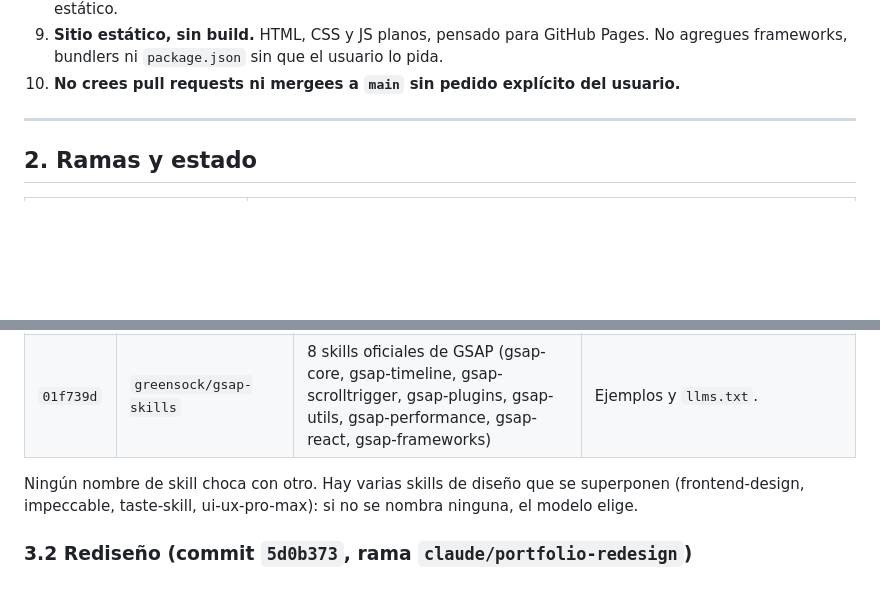
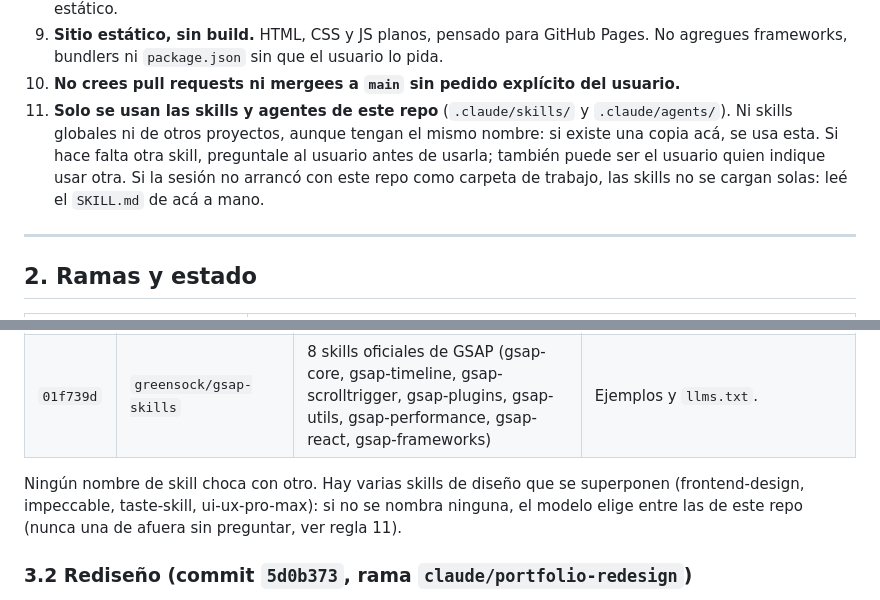
Before and after one commit to wein11/Portfolio, a Markdown page: BACKLOG.md, 2 parts joined by grey strips. Rendered like a GitHub page; blank space fills up the shorter version.

Commit message:
Agregar regla 11 al BACKLOG.md: solo skills del repo
Solo se usan las skills y agentes de .claude/ de este repo. Si hace falta
otra skill, se le pregunta al usuario o él indica cuál usar. Se ajusta la
sección 3.1 para que no contradiga la regla.

Co-Authored-By: Claude Opus 5.5 <noreply@anthropic.com>

```diff
--- a/BACKLOG.md
+++ b/BACKLOG.md
@@ -20,6 +20,7 @@ Leé esto antes de tocar cualquier archivo.
 8. **El sitio tiene que verse completo sin JavaScript.** Si GSAP no carga, todo el contenido queda visible y estático.
 9. **Sitio estático, sin build.** HTML, CSS y JS planos, pensado para GitHub Pages. No agregues frameworks, bundlers ni `package.json` sin que el usuario lo pida.
 10. **No crees pull requests ni mergees a `main` sin pedido explícito del usuario.**
+11. **Solo se usan las skills y agentes de este repo** (`.claude/skills/` y `.claude/agents/`). Ni skills globales ni de otros proyectos, aunque tengan el mismo nombre: si existe una copia acá, se usa esta. Si hace falta otra skill, preguntale al usuario antes de usarla; también puede ser el usuario quien indique usar otra. Si la sesión no arrancó con este repo como carpeta de trabajo, las skills no se cargan solas: leé el `SKILL.md` de acá a mano.
 
 ---
 
@@ -50,7 +51,7 @@ El usuario pidió instalar cuatro repos de skills. En el entorno no había `gh`,
 | `f8ff4f4` | `Leonxlnx/taste-skill` | 13 skills de `skills/` (taste-skill, taste-skill-v1, gpt-tasteskill, output-skill, minimalist-skill, soft-skill, brutalist-skill, redesign-skill, image-to-code-skill, stitch-skill, imagegen-frontend-web, imagegen-frontend-mobile, brandkit) | `skills/llms.txt` (es un índice, no una skill). |
 | `01f739d` | `greensock/gsap-skills` | 8 skills oficiales de GSAP (gsap-core, gsap-timeline, gsap-scrolltrigger, gsap-plugins, gsap-utils, gsap-performance, gsap-react, gsap-frameworks) | Ejemplos y `llms.txt`. |
 
-Ningún nombre de skill choca con otro. Hay varias skills de diseño que se superponen (frontend-design, impeccable, taste-skill, ui-ux-pro-max): si no se nombra ninguna, el modelo elige.
+Ningún nombre de skill choca con otro. Hay varias skills de diseño que se superponen (frontend-design, impeccable, taste-skill, ui-ux-pro-max): si no se nombra ninguna, el modelo elige entre las de este repo (nunca una de afuera sin preguntar, ver regla 11).
 
 ### 3.2 Rediseño (commit `5d0b373`, rama `claude/portfolio-redesign`)
 
```
